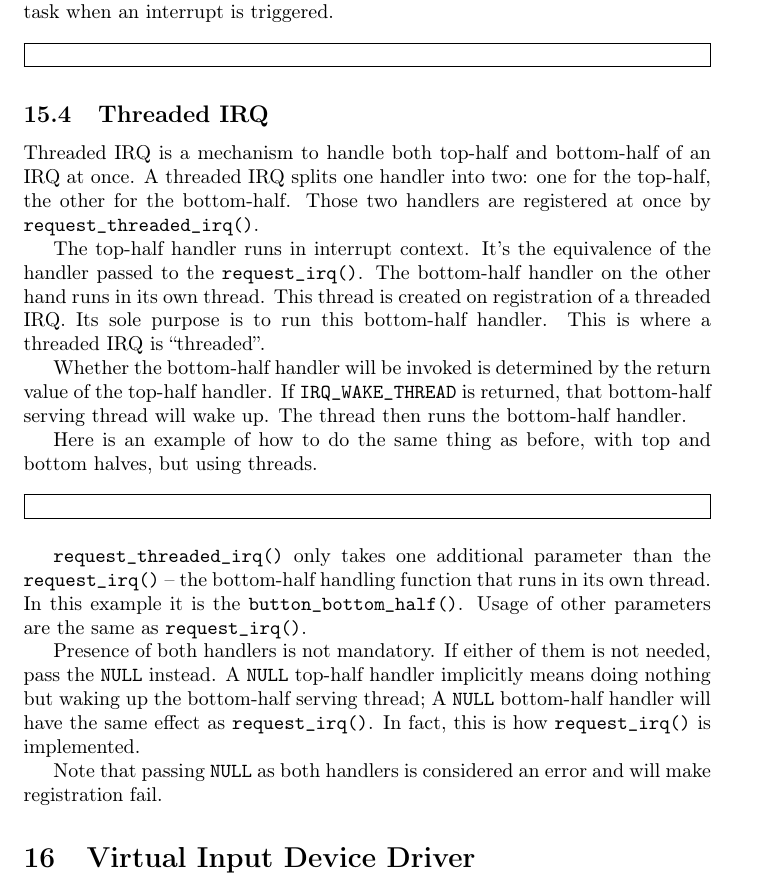
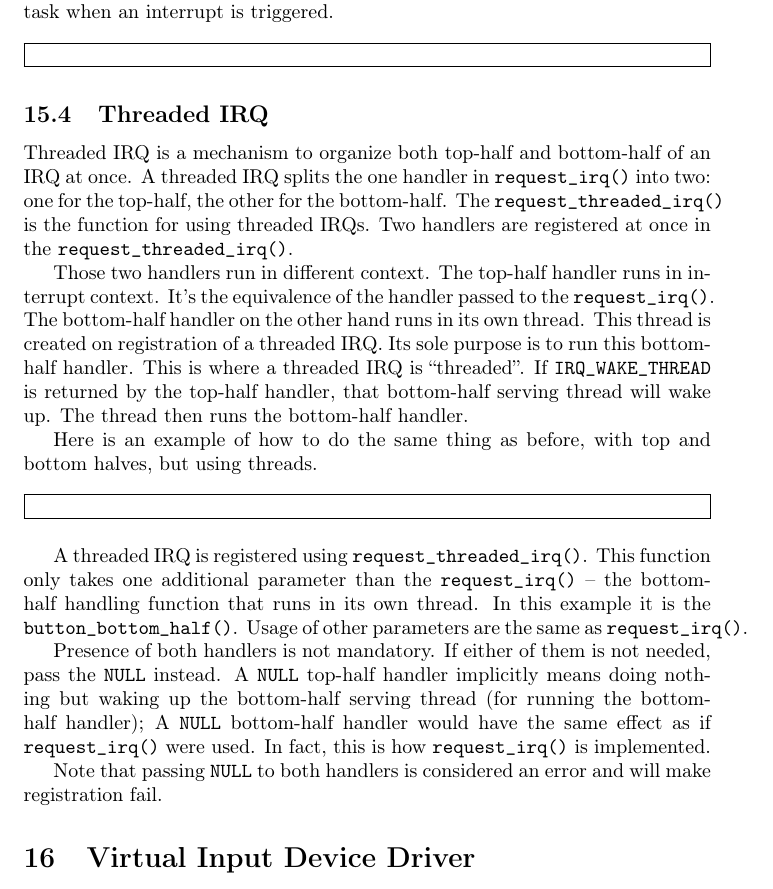
Before and after one commit to sysprog21/lkmpg, a LaTeX book (lkmpg.tex): part of page 49 of 55, cut so that both start at the same text. Compiled offline with pdfLaTeX.

Commit message:
Refine wordings

```diff
--- a/lkmpg.tex
+++ b/lkmpg.tex
@@ -1931,34 +1931,36 @@ The example below modifies the previous example to also run an additional task w
 
 \subsection{Threaded IRQ}
 
-Threaded IRQ is a mechanism to handle both top-half and bottom-half of an IRQ at once.
-A threaded IRQ splits one handler into two: one for the top-half, the other for the bottom-half.
-Those two handlers are registered at once by \cpp|request_threaded_irq()|.
-
+Threaded IRQ is a mechanism to organize both top-half and bottom-half of an IRQ at once.
+A threaded IRQ splits the one handler in \cpp|request_irq()| into two: one for the top-half, the other for the bottom-half.
+The \cpp|request_threaded_irq()| is the function for using threaded IRQs.
+Two handlers are registered at once in the \cpp|request_threaded_irq()|.
+
+Those two handlers run in different context.
 The top-half handler runs in interrupt context.
 It's the equivalence of the handler passed to the \cpp|request_irq()|.
 The bottom-half handler on the other hand runs in its own thread.
-This thread is created on registration of a threaded IRQ. Its sole purpose is to run this bottom-half handler.
+This thread is created on registration of a threaded IRQ.
+Its sole purpose is to run this bottom-half handler.
 This is where a threaded IRQ is ``threaded''.
-
-Whether the bottom-half handler will be invoked is determined by the return value of the top-half handler.
-If \cpp|IRQ_WAKE_THREAD| is returned, that bottom-half serving thread will wake up.
+If \cpp|IRQ_WAKE_THREAD| is returned by the top-half handler, that bottom-half serving thread will wake up.
 The thread then runs the bottom-half handler.
 
 Here is an example of how to do the same thing as before, with top and bottom halves, but using threads.
 
 \samplec{examples/bh_threaded.c}
 
-\cpp|request_threaded_irq()| only takes one additional parameter than the \cpp|request_irq()| -- the bottom-half handling function that runs in its own thread.
+A threaded IRQ is registered using \cpp|request_threaded_irq()|.
+This function only takes one additional parameter than the \cpp|request_irq()| -- the bottom-half handling function that runs in its own thread.
 In this example it is the \cpp|button_bottom_half()|.
 Usage of other parameters are the same as \cpp|request_irq()|.
 
 Presence of both handlers is not mandatory.
 If either of them is not needed, pass the \cpp|NULL| instead.
-A \cpp|NULL| top-half handler implicitly means doing nothing but waking up the bottom-half serving thread; A \cpp|NULL| bottom-half handler will have the same effect as \cpp|request_irq()|.
+A \cpp|NULL| top-half handler implicitly means doing nothing but waking up the bottom-half serving thread (for running the bottom-half handler); A \cpp|NULL| bottom-half handler would have the same effect as if \cpp|request_irq()| were used.
 In fact, this is how \cpp|request_irq()| is implemented.
 
-Note that passing \cpp|NULL| as both handlers is considered an error and will make registration fail.
+Note that passing \cpp|NULL| to both handlers is considered an error and will make registration fail.
 
 \section{Virtual Input Device Driver}
 \label{sec:vinput}
```
